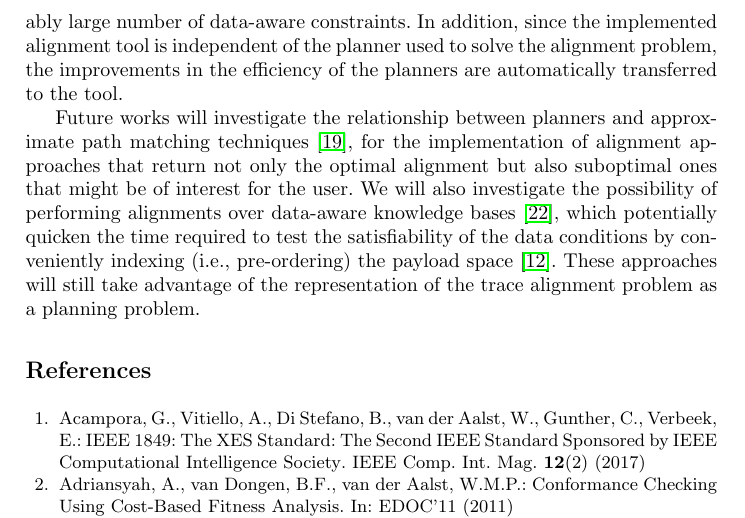
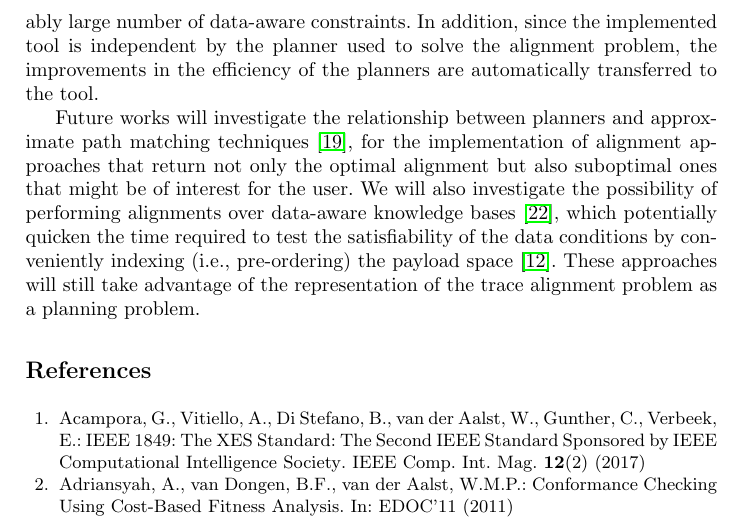
Before and after one commit to jackbergus/bpm21-dataalign, a LaTeX thesis (main.tex, which reads sections/07_conclfutur.tex): part of page 15 of 16, cut so that both start at the same text. Compiled offline with pdfLaTeX.

Commit message:
Update 07_conclfutur.tex

```diff
--- a/sections/07_conclfutur.tex
+++ b/sections/07_conclfutur.tex
@@ -1,4 +1,4 @@
 \section{Conclusions}\label{sec:end}
-In this paper, we presented an approach tackling conformance checking of log traces over data-aware Declare models. The proposed approach exploits Automated Planning for aligning the log traces and the reference model via a preliminary partitioning of the data space. The experiments show that the performance of the approach is acceptable even when the reference model contains a reasonably large number of data-aware constraints. In addition, since the implemented alignment tool is independent of the planner used to solve the alignment problem, the improvements in the efficiency of the planners are automatically transferred to the tool.
+In this paper, we presented an approach tackling conformance checking of log traces over data-aware Declare models. The proposed approach exploits Automated Planning for aligning the log traces and the reference model via a preliminary partitioning of the data space. The experiments show that the performance of the approach is acceptable even when the reference model contains a reasonably large number of data-aware constraints. In addition, since the implemented tool is independent by the planner used to solve the alignment problem, the improvements in the efficiency of the planners are automatically transferred to the tool.
 
 Future works will investigate the relationship between planners and approximate path matching techniques \cite{Myers1989}, for the implementation of alignment approaches that return not only the optimal alignment but also suboptimal ones that might be of interest for the user. We will also investigate the possibility of performing alignments over data-aware knowledge bases \cite{10.1007/978-3-319-39696-5_18}, which potentially quicken the time required to test the satisfiability of the data conditions by conveniently indexing (i.e., pre-ordering) the payload space \cite{IdreosGNMMK12}. These approaches will still take advantage of the representation of the trace alignment problem as a planning problem.
```
